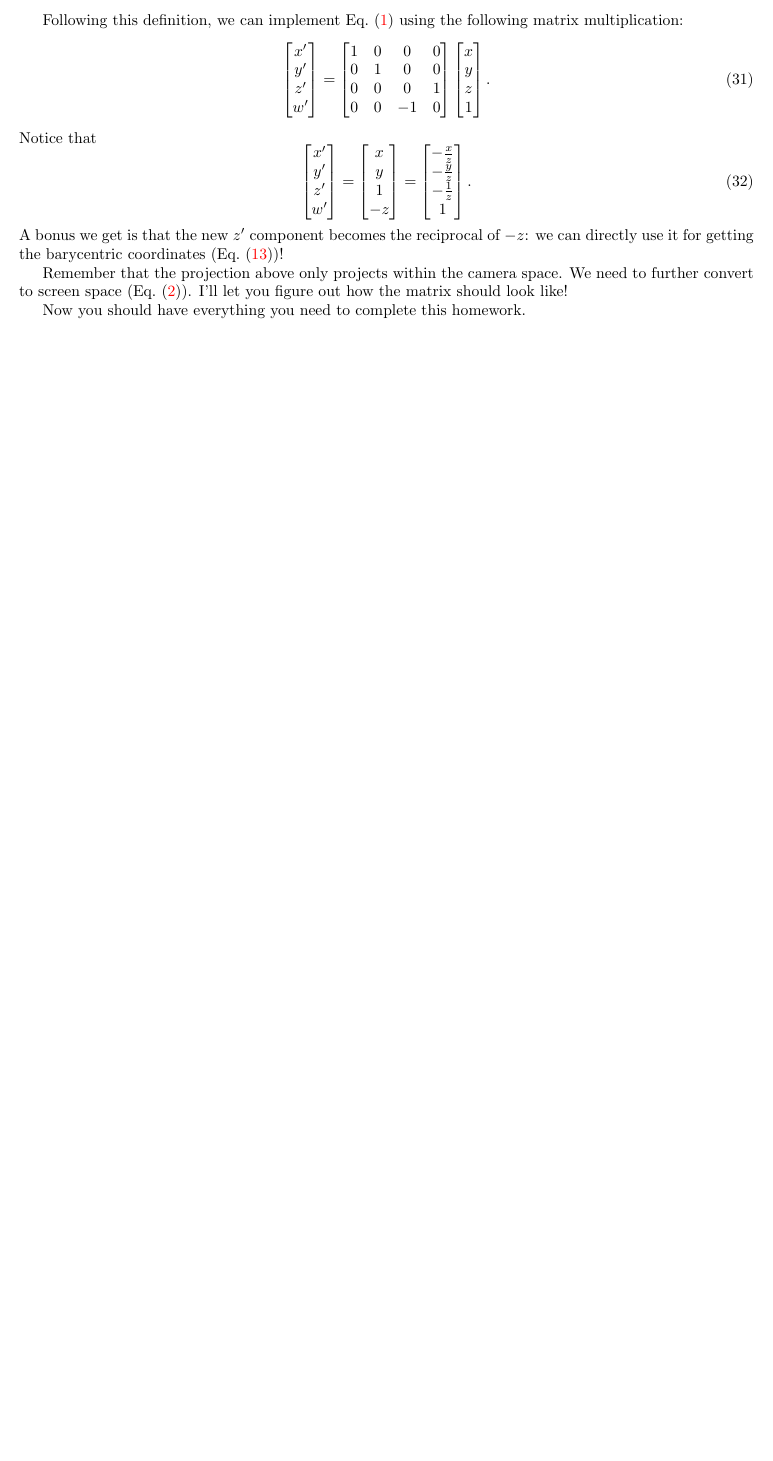
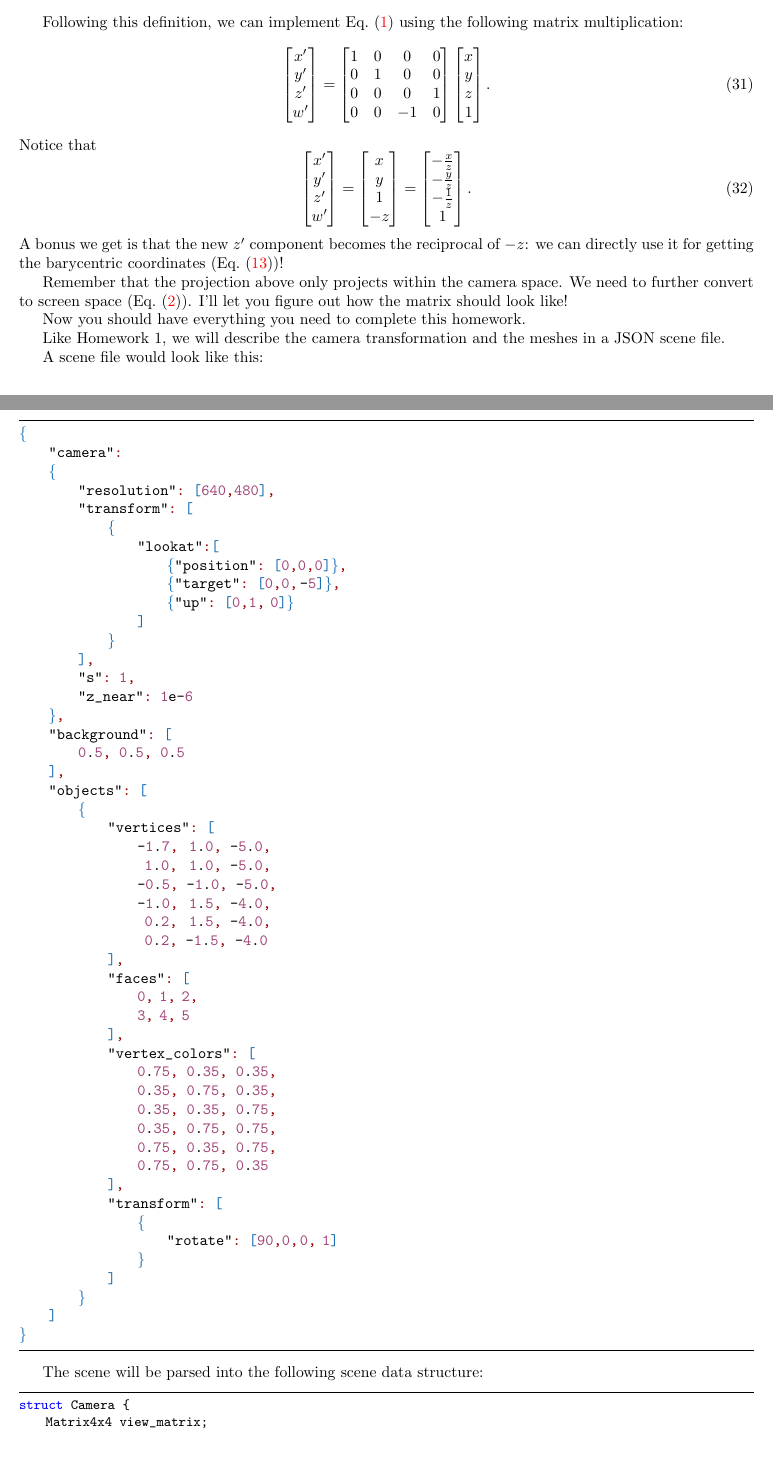
Before and after one commit to BachiLi/balboa_public, a LaTeX problem sheet (handouts/homework2.tex): part of page 14 of 14 before the commit and two parts of pages 14 and 15 of 16 after it, the two joined at a grey line, cut so that both start at the same text, the shorter picture padded with empty space. Compiled offline with pdfLaTeX.

Commit message:
HW2 handout complete

```diff
--- a/handouts/homework2.tex
+++ b/handouts/homework2.tex
@@ -599,3 +599,65 @@ Remember that the projection above only projects within the camera space. We nee
 
 Now you should have everything you need to complete this homework.
 
+Like Homework 1, we will describe the camera transformation and the meshes in a JSON scene file.
+
+A scene file would look like this:
+
+\begin{lstlisting}[language=json]
+{
+    "camera":
+    {
+        "resolution": [640, 480],
+        "transform": [
+            {
+                "lookat":[
+                    {"position": [0, 0, 0]},
+                    {"target": [0, 0, -5]},
+                    {"up": [0, 1, 0]}
+                ]
+            }
+        ],
+        "s": 1,
+        "z_near": 1e-6
+    },
+    "background": [
+        0.5, 0.5, 0.5
+    ],
+    "objects": [
+        {
+            "vertices": [
+                -1.7,  1.0, -5.0,
+                 1.0,  1.0, -5.0,
+                -0.5, -1.0, -5.0,
+                -1.0,  1.5, -4.0,
+                 0.2,  1.5, -4.0,
+                 0.2, -1.5, -4.0
+            ],
+            "faces": [
+                0, 1, 2,
+                3, 4, 5
+            ],
+            "vertex_colors": [
+                0.75, 0.35, 0.35,
+                0.35, 0.75, 0.35,
+                0.35, 0.35, 0.75,
+                0.35, 0.75, 0.75,
+                0.75, 0.35, 0.75,
+                0.75, 0.75, 0.35
+            ],
+            "transform": [
+                {
+                    "rotate": [90, 0, 0, 1]
+                }
+            ]
+        }
+    ]
+}
+\end{lstlisting}
+
+The scene will be parsed into the following scene data structure:
+\begin{lstlisting}[language=C++]
+struct Camera {
+    Matrix4x4 view_matrix;
+    Vector2i resolution;
+    Real s;
```
Also changed, not shown: handouts/homework2.tex (17 more changed lines), 2 other files.
